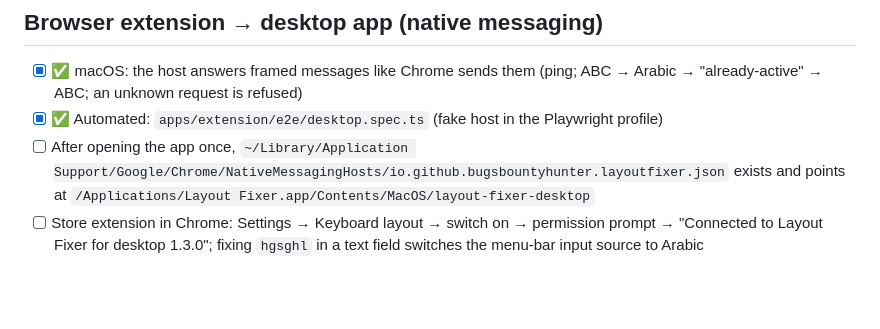
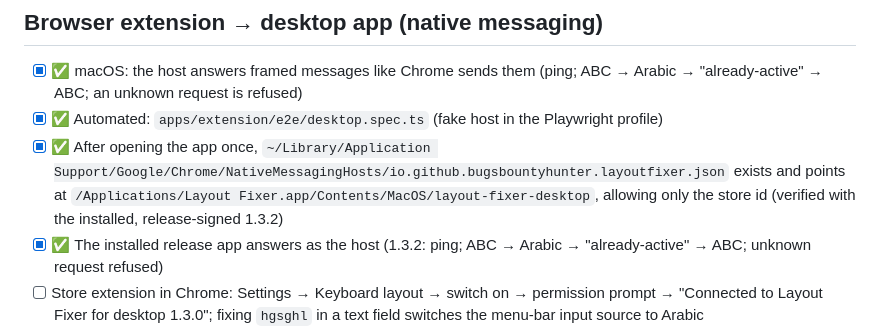
Before and after one commit to BugsBountyHunter/layout-fixer, a Markdown page: docs/testing/desktop-checklist.md, the part around the change. Drawn GitHub-style; blank space fills up the shorter version.

```diff
--- a/docs/testing/desktop-checklist.md
+++ b/docs/testing/desktop-checklist.md
@@ -76,8 +76,11 @@ Legend: ✅ checked on macOS 27 (Apple silicon, built-in 2× display + external
 - [x] ✅ macOS: the host answers framed messages like Chrome sends them (ping; ABC → Arabic → "already-active" → ABC;
       an unknown request is refused)
 - [x] ✅ Automated: `apps/extension/e2e/desktop.spec.ts` (fake host in the Playwright profile)
-- [ ] After opening the app once, `~/Library/Application Support/Google/Chrome/NativeMessagingHosts/io.github.bugsbountyhunter.layoutfixer.json`
-      exists and points at `/Applications/Layout Fixer.app/Contents/MacOS/layout-fixer-desktop`
+- [x] ✅ After opening the app once, `~/Library/Application Support/Google/Chrome/NativeMessagingHosts/io.github.bugsbountyhunter.layoutfixer.json`
+      exists and points at `/Applications/Layout Fixer.app/Contents/MacOS/layout-fixer-desktop`, allowing only the store id
+      (verified with the installed, release-signed 1.3.2)
+- [x] ✅ The installed release app answers as the host (1.3.2: ping; ABC → Arabic → "already-active" → ABC; unknown
+      request refused)
 - [ ] Store extension in Chrome: Settings → Keyboard layout → switch on → permission prompt → "Connected to Layout
       Fixer for desktop 1.3.0"; fixing `hgsghl` in a text field switches the menu-bar input source to Arabic
 - [ ] Desktop app not installed: the switch shows the "isn't installed" notice with the download link
```
Also changed, not shown: docs/plans/2026-09-27-switch-keyboard-layout.md (+4 -3 lines).
